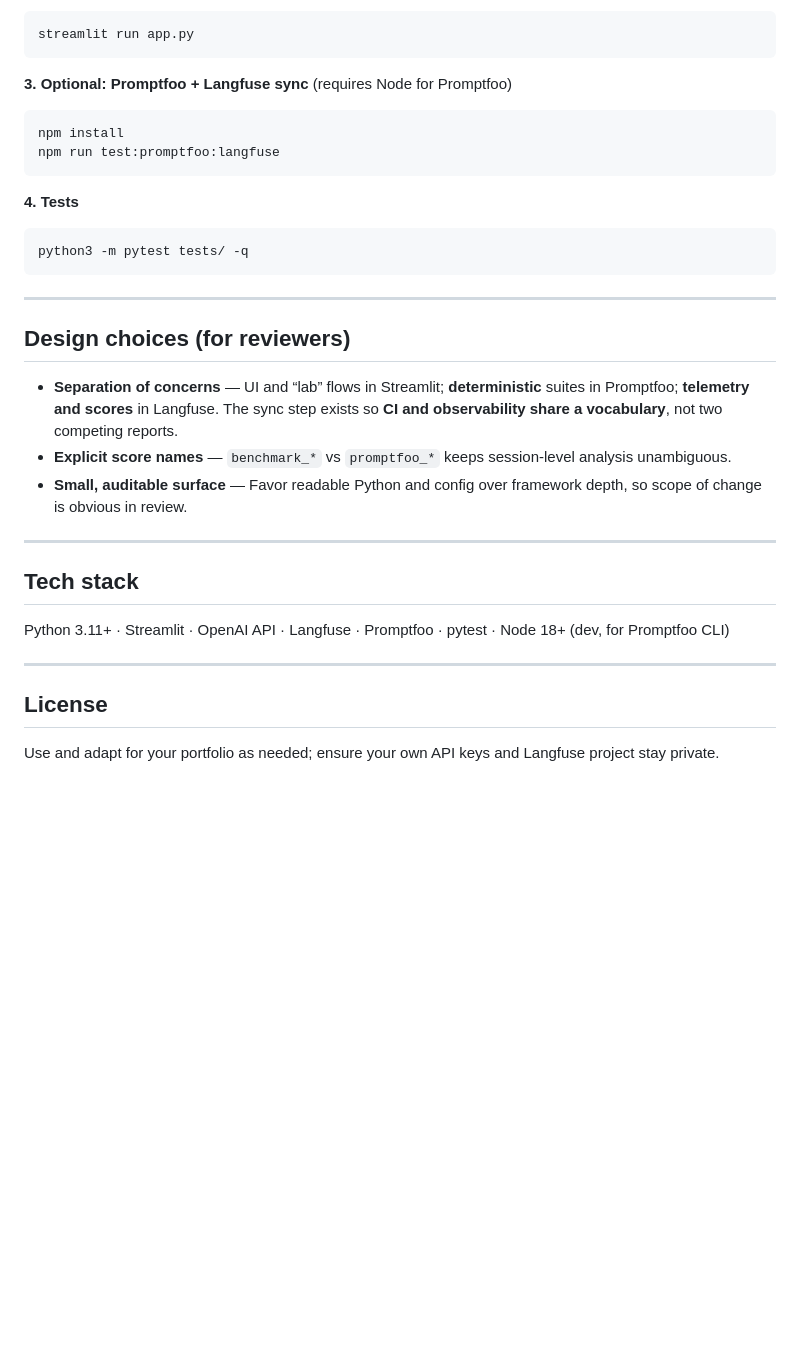
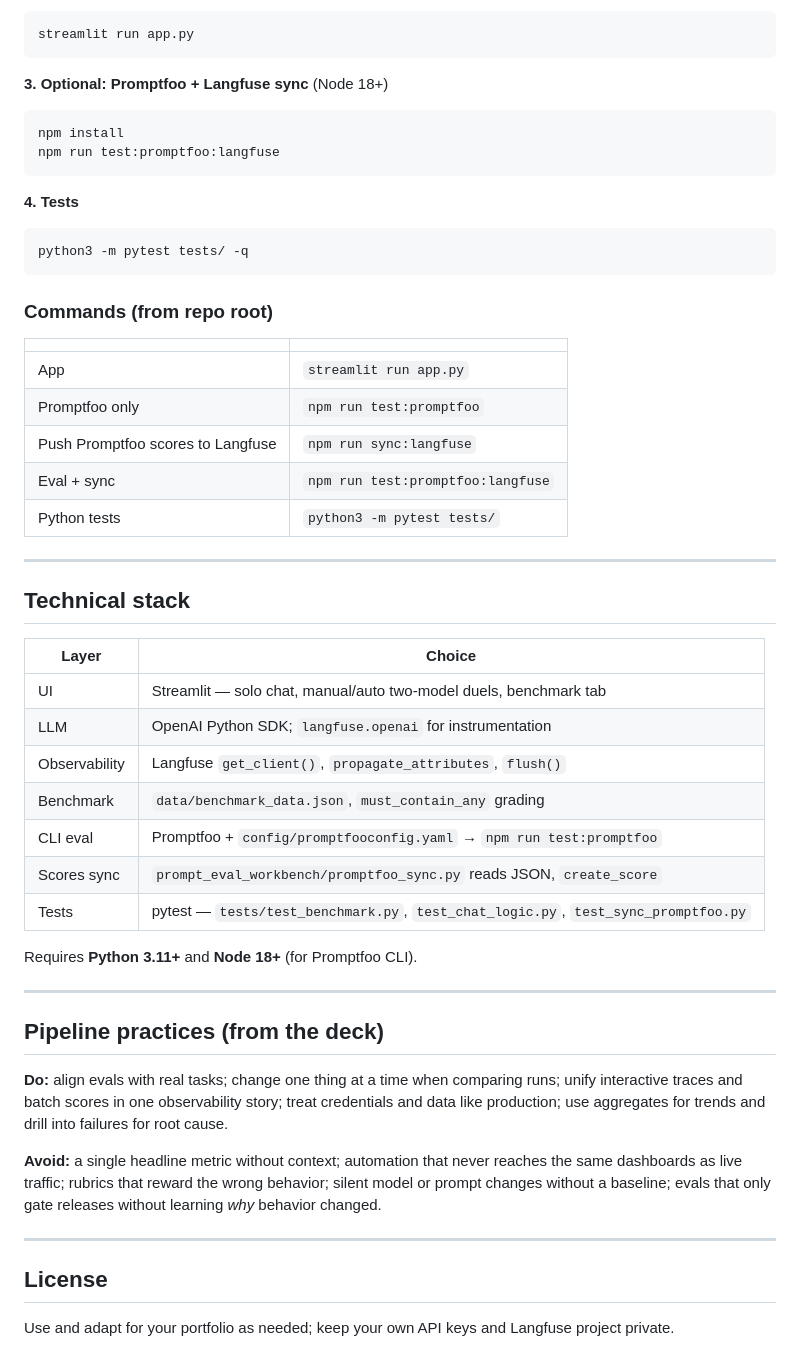
Before and after one commit to krystianbergmann/prompt-eval-workbench, a Markdown page: README.md, the part around one of its changes. GitHub-like rendering; blank space fills up the shorter version.

````diff
--- a/README.md
+++ b/README.md
@@ -67,7 +114,7 @@ cp .env.example .env   # add OPENAI_* and LANGFUSE_*
 streamlit run app.py
 ```
 
-**3. Optional: Promptfoo + Langfuse sync** (requires Node for Promptfoo)
+**3. Optional: Promptfoo + Langfuse sync** (Node 18+)
 
 ```bash
 npm install
@@ -80,22 +127,42 @@ npm run test:promptfoo:langfuse
 python3 -m pytest tests/ -q
 ```
 
----
+### Commands (from repo root)
 
-## Design choices (for reviewers)
-
-- **Separation of concerns** — UI and “lab” flows in Streamlit; **deterministic** suites in Promptfoo; **telemetry and scores** in Langfuse. The sync step exists so **CI and observability share a vocabulary**, not two competing reports.
-- **Explicit score names** — `benchmark_*` vs `promptfoo_*` keeps session-level analysis unambiguous.
-- **Small, auditable surface** — Favor readable Python and config over framework depth, so scope of change is obvious in review.
+| | |
+|--|--|
+| App | `streamlit run app.py` |
+| Promptfoo only | `npm run test:promptfoo` |
+| Push Promptfoo scores to Langfuse | `npm run sync:langfuse` |
+| Eval + sync | `npm run test:promptfoo:langfuse` |
+| Python tests | `python3 -m pytest tests/` |
 
 ---
 
-## Tech stack
+## Technical stack
 
-Python 3.11+ · Streamlit · OpenAI API · Langfuse · Promptfoo · pytest · Node 18+ (dev, for Promptfoo CLI)
+| Layer | Choice |
+|-------|--------|
+| UI | Streamlit — solo chat, manual/auto two-model duels, benchmark tab |
+| LLM | OpenAI Python SDK; `langfuse.openai` for instrumentation |
+| Observability | Langfuse `get_client()`, `propagate_attributes`, `flush()` |
+| Benchmark | `data/benchmark_data.json`, `must_contain_any` grading |
+| CLI eval | Promptfoo + `config/promptfooconfig.yaml` → `npm run test:promptfoo` |
+| Scores sync | `prompt_eval_workbench/promptfoo_sync.py` reads JSON, `create_score` |
+| Tests | pytest — `tests/test_benchmark.py`, `test_chat_logic.py`, `test_sync_promptfoo.py` |
+
+Requires **Python 3.11+** and **Node 18+** (for Promptfoo CLI).
+
+---
+
+## Pipeline practices (from the deck)
+
+**Do:** align evals with real tasks; change one thing at a time when comparing runs; unify interactive traces and batch scores in one observability story; treat credentials and data like production; use aggregates for trends and drill into failures for root cause.
+
+**Avoid:** a single headline metric without context; automation that never reaches the same dashboards as live traffic; rubrics that reward the wrong behavior; silent model or prompt changes without a baseline; evals that only gate releases without learning *why* behavior changed.
 
 ---
 
 ## License
 
-Use and adapt for your portfolio as needed; ensure your own API keys and Langfuse project stay private.
+Use and adapt for your portfolio as needed; keep your own API keys and Langfuse project private.
````
Also changed, not shown: other parts of README.md (+75 -28 lines).
